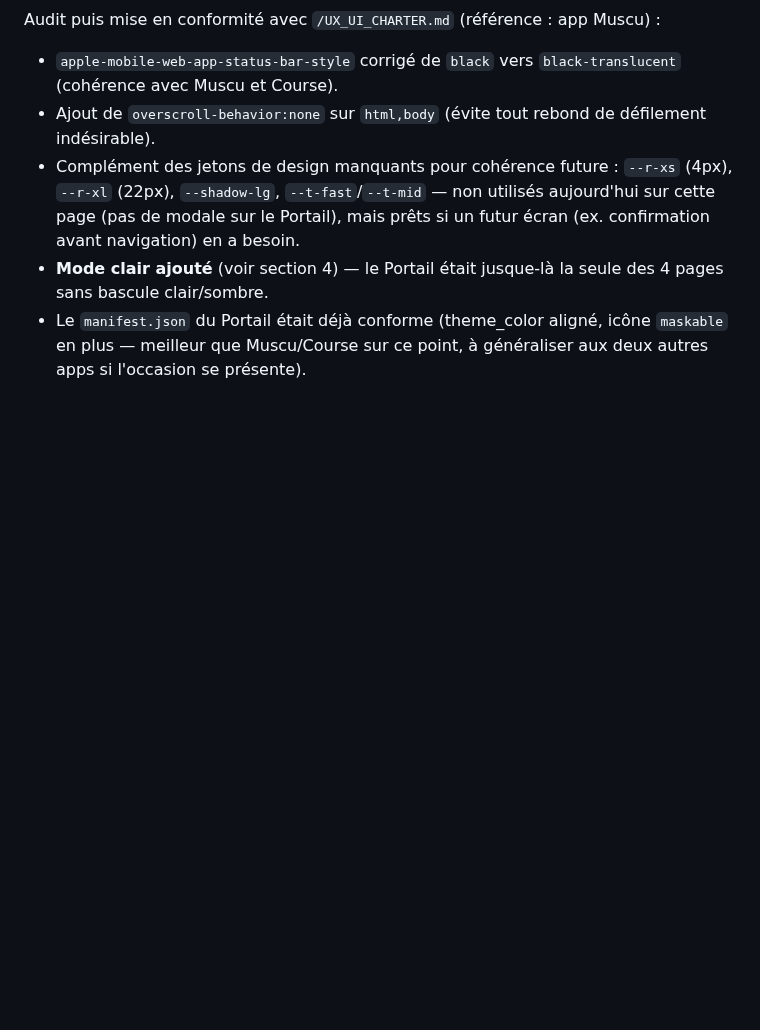
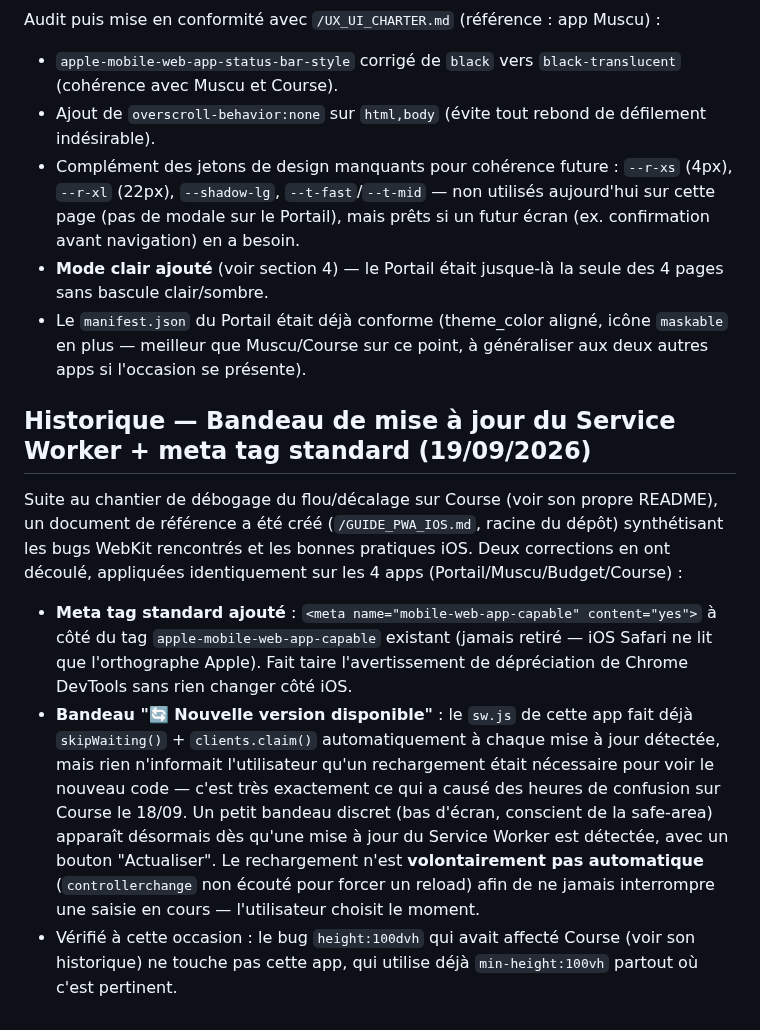
Before and after one commit to corentindebritocanica-cloud/PORTAIL-DUO, a Markdown page: README.md, the part around the change. Drawn GitHub-style; blank space fills up the shorter version.

Commit message:
docs: Document SW update-notification banner and mobile-web-app-capable meta tag addition

```diff
--- a/README.md
+++ b/README.md
@@ -266,3 +266,11 @@ Audit puis mise en conformité avec `/UX_UI_CHARTER.md` (référence : app Muscu
 - Le `manifest.json` du Portail était déjà conforme (theme_color aligné, icône
   `maskable` en plus — meilleur que Muscu/Course sur ce point, à généraliser
   aux deux autres apps si l'occasion se présente).
+
+## Historique — Bandeau de mise à jour du Service Worker + meta tag standard (19/09/2026)
+
+Suite au chantier de débogage du flou/décalage sur Course (voir son propre README), un document de référence a été créé (`/GUIDE_PWA_IOS.md`, racine du dépôt) synthétisant les bugs WebKit rencontrés et les bonnes pratiques iOS. Deux corrections en ont découlé, appliquées identiquement sur les 4 apps (Portail/Muscu/Budget/Course) :
+
+- **Meta tag standard ajouté** : `<meta name="mobile-web-app-capable" content="yes">` à côté du tag `apple-mobile-web-app-capable` existant (jamais retiré — iOS Safari ne lit que l'orthographe Apple). Fait taire l'avertissement de dépréciation de Chrome DevTools sans rien changer côté iOS.
+- **Bandeau "🔄 Nouvelle version disponible"** : le `sw.js` de cette app fait déjà `skipWaiting()` + `clients.claim()` automatiquement à chaque mise à jour détectée, mais rien n'informait l'utilisateur qu'un rechargement était nécessaire pour voir le nouveau code — c'est très exactement ce qui a causé des heures de confusion sur Course le 18/09. Un petit bandeau discret (bas d'écran, conscient de la safe-area) apparaît désormais dès qu'une mise à jour du Service Worker est détectée, avec un bouton "Actualiser". Le rechargement n'est **volontairement pas automatique** (`controllerchange` non écouté pour forcer un reload) afin de ne jamais interrompre une saisie en cours — l'utilisateur choisit le moment.
+- Vérifié à cette occasion : le bug `height:100dvh` qui avait affecté Course (voir son historique) ne touche pas cette app, qui utilise déjà `min-height:100vh` partout où c'est pertinent.
```
